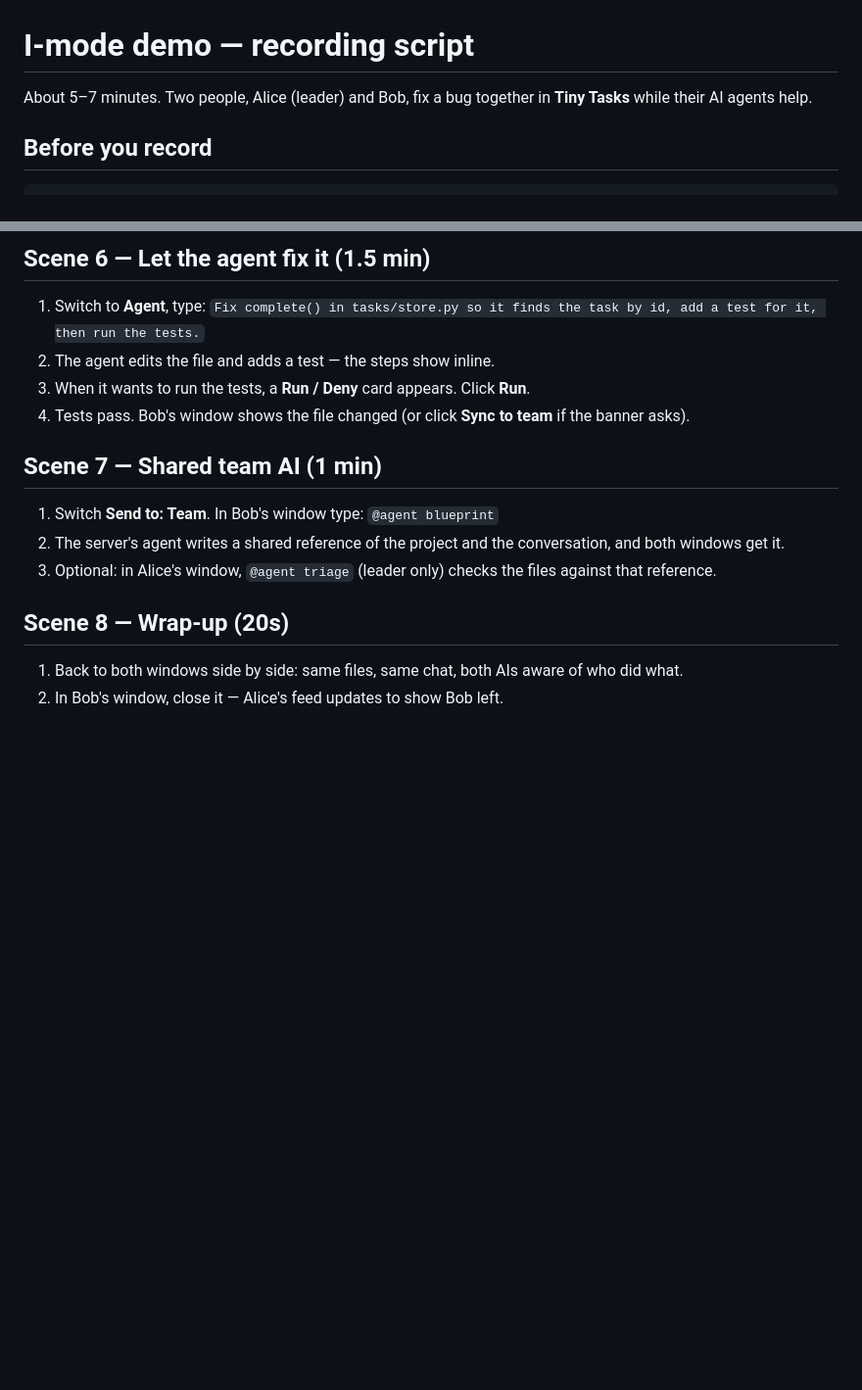
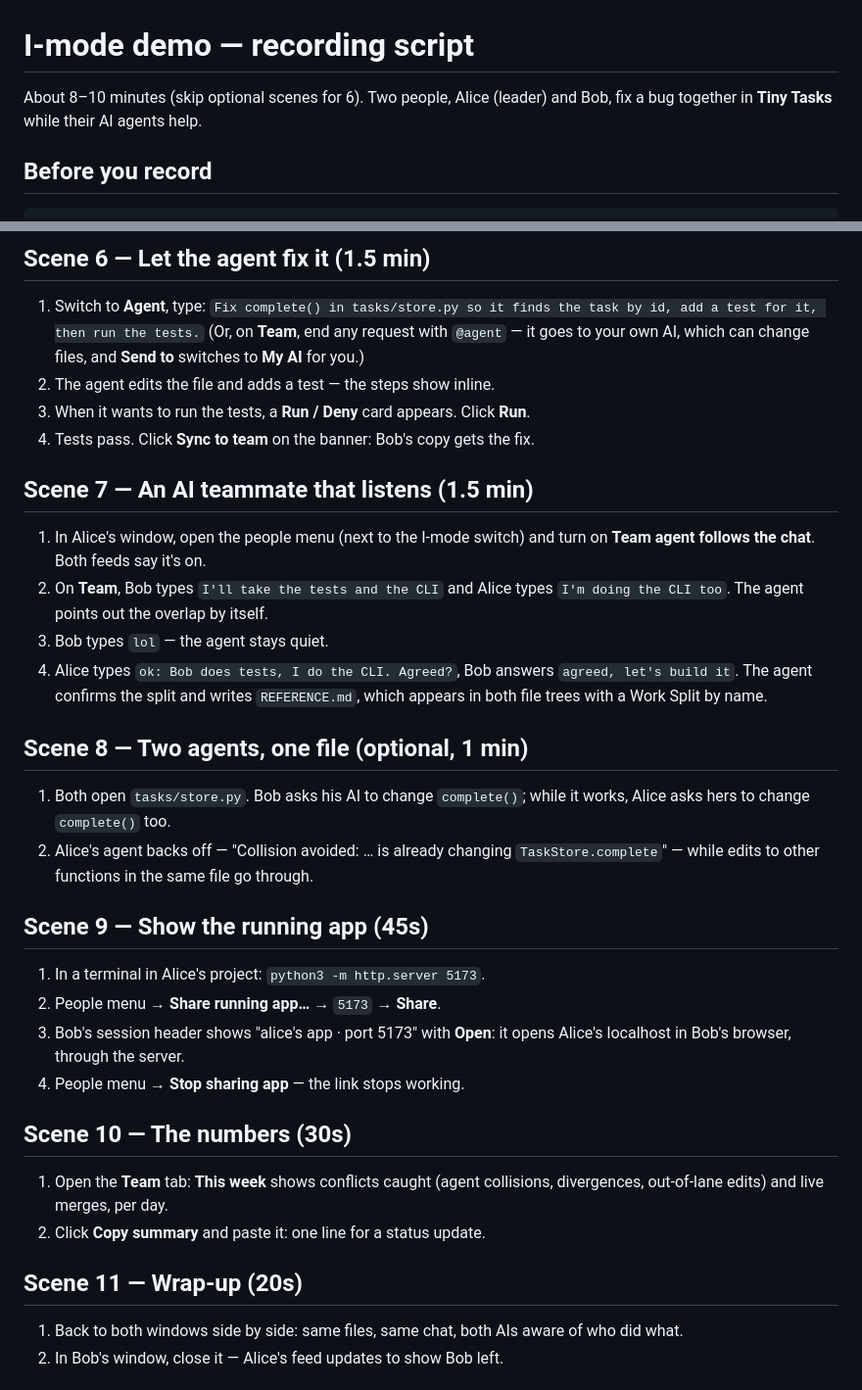
Before and after one commit to Info-stats-ai/Blue_print_server, a Markdown page: demo/DEMO.md, 2 parts joined by grey strips. Shown at 98% size. Drawn GitHub-style; blank space fills up the shorter version.

Commit message:
Demo: add the listening agent, agent collisions, shared preview and weekly numbers
Co-Authored-By: Claude Opus 5.5 <noreply@anthropic.com>

```diff
--- a/demo/DEMO.md
+++ b/demo/DEMO.md
@@ -1,7 +1,7 @@
 # I-mode demo — recording script
 
-About 5–7 minutes. Two people, Alice (leader) and Bob, fix a bug together in
-**Tiny Tasks** while their AI agents help.
+About 8–10 minutes (skip optional scenes for 6). Two people, Alice (leader)
+and Bob, fix a bug together in **Tiny Tasks** while their AI agents help.
 
 ## Before you record
 
@@ -55,21 +55,46 @@ When you're done: `~/blueprint-server/demo/stop-demo.sh`
 
 1. Switch to **Agent**, type:
    `Fix complete() in tasks/store.py so it finds the task by id, add a test for it, then run the tests.`
+   (Or, on **Team**, end any request with `@agent` — it goes to your own AI,
+   which can change files, and **Send to** switches to **My AI** for you.)
 2. The agent edits the file and adds a test — the steps show inline.
 3. When it wants to run the tests, a **Run / Deny** card appears. Click **Run**.
-4. Tests pass. Bob's window shows the file changed (or click **Sync to team**
-   if the banner asks).
+4. Tests pass. Click **Sync to team** on the banner: Bob's copy gets the fix.
 
-## Scene 7 — Shared team AI (1 min)
+## Scene 7 — An AI teammate that listens (1.5 min)
 
-1. Switch **Send to: Team**. In Bob's window type:
-   `@agent blueprint`
-2. The server's agent writes a shared reference of the project and the
-   conversation, and both windows get it.
-3. Optional: in Alice's window, `@agent triage` (leader only) checks the files
-   against that reference.
+1. In Alice's window, open the people menu (next to the I-mode switch) and turn
+   on **Team agent follows the chat**. Both feeds say it's on.
+2. On **Team**, Bob types `I'll take the tests and the CLI` and Alice types
+   `I'm doing the CLI too`. The agent points out the overlap by itself.
+3. Bob types `lol` — the agent stays quiet.
+4. Alice types `ok: Bob does tests, I do the CLI. Agreed?`, Bob answers
+   `agreed, let's build it`. The agent confirms the split and writes
+   `REFERENCE.md`, which appears in both file trees with a Work Split by name.
 
-## Scene 8 — Wrap-up (20s)
+## Scene 8 — Two agents, one file (optional, 1 min)
+
+1. Both open `tasks/store.py`. Bob asks his AI to change `complete()`; while it
+   works, Alice asks hers to change `complete()` too.
+2. Alice's agent backs off — "Collision avoided: … is already changing
+   `TaskStore.complete`" — while edits to other functions in the same file go
+   through.
+
+## Scene 9 — Show the running app (45s)
+
+1. In a terminal in Alice's project: `python3 -m http.server 5173`.
+2. People menu → **Share running app…** → `5173` → **Share**.
+3. Bob's session header shows "alice's app · port 5173" with **Open**: it opens
+   Alice's localhost in Bob's browser, through the server.
+4. People menu → **Stop sharing app** — the link stops working.
+
+## Scene 10 — The numbers (30s)
+
+1. Open the **Team** tab: **This week** shows conflicts caught (agent
+   collisions, divergences, out-of-lane edits) and live merges, per day.
+2. Click **Copy summary** and paste it: one line for a status update.
+
+## Scene 11 — Wrap-up (20s)
 
 1. Back to both windows side by side: same files, same chat, both AIs aware of
    who did what.
```
